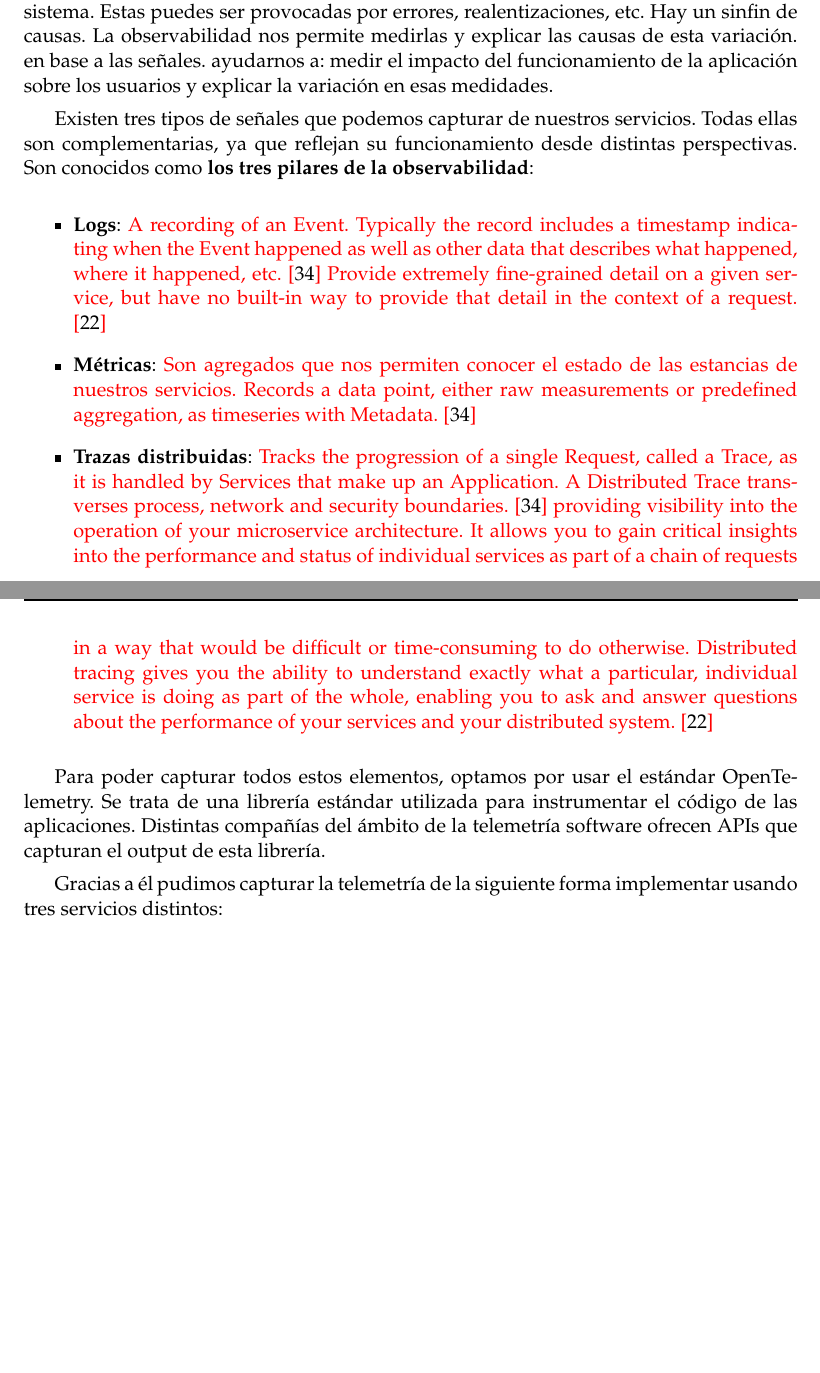
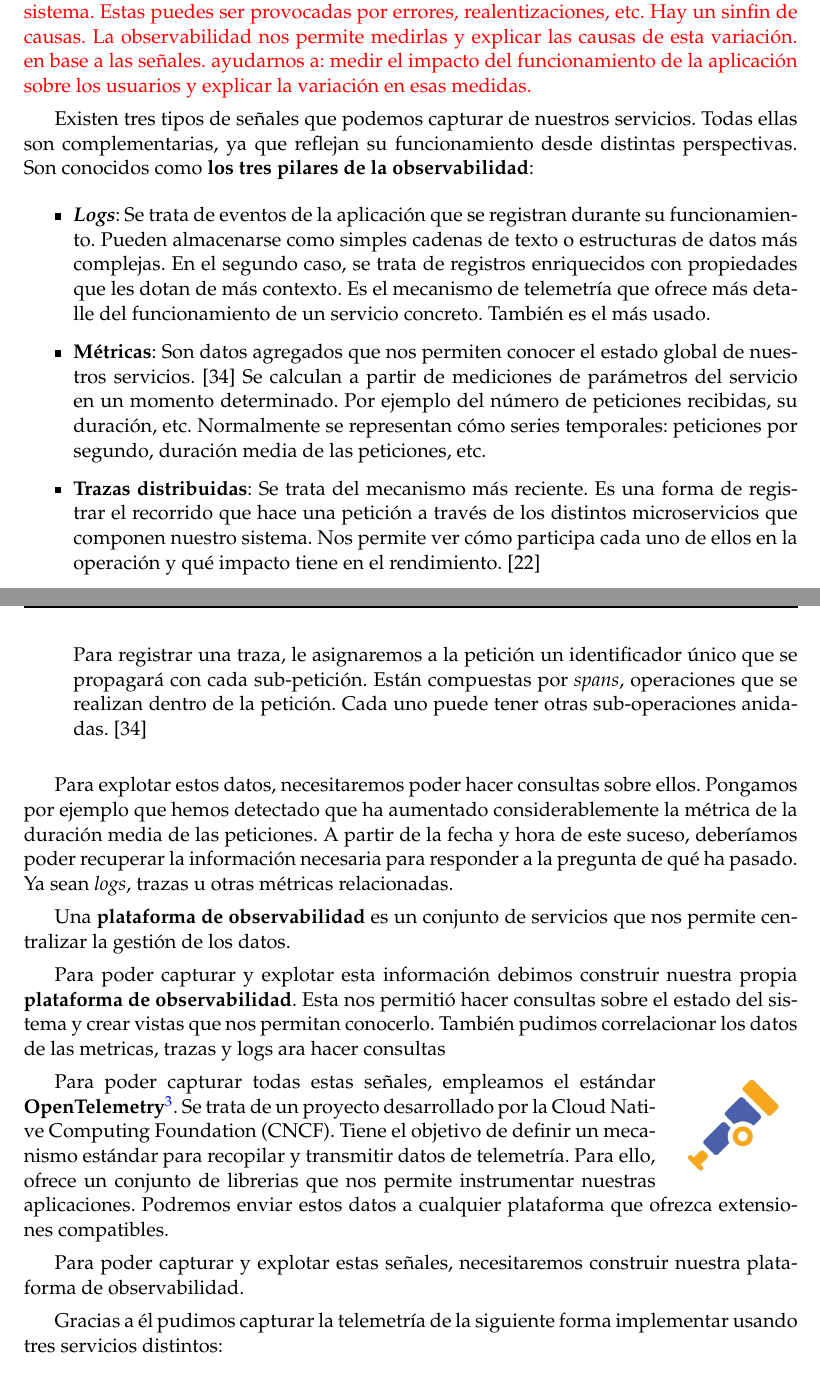
Before and after one commit to Starkie/TFM-DistributedAutoadaptiveSystems, a LaTeX document (docs/TFM.tex, which reads docs/cap_despliegue/despliegue.tex): two parts of pages 68 and 69 of 77, joined at a grey line, cut so that both start at the same text, the shorter picture padded with empty space. Compiled offline with pdfLaTeX.

Commit message:
Ampliar descripción opentelemetry

```diff
--- a/docs/cap_despliegue/despliegue.tex
+++ b/docs/cap_despliegue/despliegue.tex
@@ -35,20 +35,37 @@ En el ámbito de los sistemas distribuidos requerimos de soluciones de monitoriz
 
 Para explotar estos datos recurrimos a técnicas de \textbf{observabilidad}. Según \cite{parkerProblemDistributedTracing2020}, la observabilidad <<\emph{no es sólo un método para monitorizar sistemas en producción, si no también para ser capaces de entender su comportamiento usando un número relativamente bajo de señales}>>. Con \textbf{señales} se refiere a las distintas fuentes de información de telemetría de las que dispongamos.
 
-La observabilidad nos ayuda a detectar variaciones en el funcionamiento de nuestro sistema. Estas puedes ser provocadas por errores, realentizaciones, etc. Hay un sinfin de causas. La observabilidad nos permite medirlas y explicar las causas de esta variación. en base a las señales. ayudarnos a: medir el impacto del funcionamiento de la aplicación sobre los usuarios y explicar la variación en esas medidades.
-
+\textcolor{red}{La observabilidad nos ayuda a detectar variaciones en el funcionamiento de nuestro sistema. Estas puedes ser provocadas por errores, realentizaciones, etc. Hay un sinfin de causas. La observabilidad nos permite medirlas y explicar las causas de esta variación. en base a las señales. ayudarnos a: medir el impacto del funcionamiento de la aplicación sobre los usuarios y explicar la variación en esas medidas.}
 
 Existen tres tipos de señales que podemos capturar de nuestros servicios. Todas ellas son complementarias, ya que reflejan su funcionamiento desde distintas perspectivas. Son conocidos como \textbf{los tres pilares de la observabilidad}:
 
 \begin{itemize}
-  \item \textbf{Logs}: \textcolor{red}{A recording of an Event. Typically the record includes a timestamp indicating when the Event happened as well as other data that describes what happened, where it happened, etc. \cite{opentelemetryOpenTelemetryDocumentation2022} Provide extremely fine-grained detail on a given service, but have no built-in way to provide that detail in the context of a request. \cite{parkerProblemDistributedTracing2020}}
+  \item \textbf{\foreign{english}{Logs}}: Se trata de eventos de la aplicación que se registran durante su funcionamiento. Pueden almacenarse como simples cadenas de texto o estructuras de datos más complejas. En el segundo caso, se trata de registros enriquecidos con propiedades que les dotan de más contexto. Es el mecanismo de telemetría que ofrece más detalle del funcionamiento de un servicio concreto. También es el más usado.
 
-  \item \textbf{Métricas}: \textcolor{red}{Son agregados que nos permiten conocer el estado de las estancias de nuestros servicios. Records a data point, either raw measurements or predefined aggregation, as timeseries with Metadata. \cite{opentelemetryOpenTelemetryDocumentation2022}}
+  \item \textbf{Métricas}: Son datos agregados que nos permiten conocer el estado global de nuestros servicios.  \cite{opentelemetryOpenTelemetryDocumentation2022} Se calculan a partir de mediciones de parámetros del servicio en un momento determinado. Por ejemplo del número de peticiones recibidas, su duración, etc. Normalmente se representan cómo series temporales: peticiones por segundo, duración media de las peticiones, etc.
 
-  \item \textbf{Trazas distribuidas}: \textcolor{red}{Tracks the progression of a single Request, called a Trace, as it is handled by Services that make up an Application. A Distributed Trace transverses process, network and security boundaries. \cite{opentelemetryOpenTelemetryDocumentation2022}  providing visibility into the operation of your microservice architecture. It allows you to gain critical insights into the performance and status of individual services as part of a chain of requests in a way that would be difficult or time-consuming to do otherwise. Distributed tracing gives you the ability to understand exactly what a particular, individual service is doing as part of the whole, enabling you to ask and answer questions about the performance of your services and your distributed system. \cite{parkerProblemDistributedTracing2020}}
+  \item \textbf{Trazas distribuidas}: Se trata del mecanismo más reciente. Es una forma de registrar el recorrido que hace una petición a través de los distintos microservicios que componen nuestro sistema. Nos permite ver cómo participa cada uno de ellos en la operación y qué impacto tiene en el rendimiento. \cite{parkerProblemDistributedTracing2020}
+
+  Para registrar una traza, le asignaremos a la petición un identificador único que se propagará con cada sub-petición. Están compuestas por \foreign{english}{spans}, operaciones que se realizan dentro de la petición. Cada uno puede tener otras sub-operaciones anidadas. \cite{opentelemetryOpenTelemetryDocumentation2022}
 \end{itemize}
 
-Para poder capturar todos estos elementos, optamos por usar el estándar OpenTelemetry. Se trata de una librería estándar utilizada para instrumentar el código de las aplicaciones. Distintas compañías del ámbito de la telemetría software ofrecen APIs que capturan el output de esta librería.
+Para explotar estos datos, necesitaremos poder hacer consultas sobre ellos. Pongamos por ejemplo que hemos detectado que ha aumentado considerablemente la métrica de la duración media de las peticiones. A partir de la fecha y hora de este suceso, deberíamos poder recuperar la información necesaria para responder a la pregunta de qué ha pasado. Ya sean \foreign{english}{logs}, trazas u otras métricas relacionadas.
+
+Una \textbf{plataforma de observabilidad} es un conjunto de servicios que nos permite centralizar la gestión de los datos.
+
+Para poder capturar y explotar esta información debimos construir nuestra propia \textbf{plataforma de observabilidad}. Esta nos permitió hacer consultas sobre el estado del sistema y crear vistas que nos permitan conocerlo. También pudimos correlacionar los datos de las metricas, trazas y logs ara hacer consultas
+
+\begin{wrapfigure}{r}{0.16\linewidth}
+  \centering
+  \vspace{-10pt}
+  \includegraphics[scale=0.40]{cap_despliegue/images/opentelemetry-logo}
+  \vspace{-10pt}
+\end{wrapfigure}
+
+Para poder capturar todas estas señales, empleamos el estándar \textbf{OpenTelemetry}\footnote{Página oficial: \url{https://opentelemetry.io/}}. Se trata de un proyecto desarrollado por la Cloud Native Computing Foundation (CNCF). Tiene el objetivo de definir un mecanismo estándar para recopilar y transmitir datos de telemetría. Para ello, ofrece un conjunto de librerias que nos permite instrumentar nuestras aplicaciones. Podremos enviar estos datos a cualquier plataforma que ofrezca extensiones compatibles.
+
+Para poder capturar y explotar estas señales, necesitaremos construir nuestra plataforma de observabilidad.
+
 
 Gracias a él pudimos capturar la telemetría de la siguiente forma implementar usando tres servicios distintos:
 
@@ -62,6 +79,11 @@ Gracias a él pudimos capturar la telemetría de la siguiente forma implementar
 \subsubsection{Loki: Logs}
 Lo primero que queremos ver es cómo mejorar nuestra estrategia de logging. Lo ideal es añadir identificadores de correlación (el traceID), que nos permita rastrear a través de los distintos servicios una misma traza. Por ejemplo, podemos filtrar a partir de ella para ver todos los detalles de los servicios que intervinieron.
 
+\begin{itemize}
+  \item Podemos correlacionar logs de distintos servicios utilizando un identificador único. Por ejemplo, cuando todos surgen a partir de una misma petición. Se trata del \foreign{english}{traceId} (identificador de la traza). \cite{parkerProblemDistributedTracing2020}
+\end{itemize}
+
+
 \subsubsection{Jaeger: Trazas distribuidas}
 
 Gracias a las trazas distribuidas, podemos ver todas las actividades por las que pasó una petición. En nuestro caso, podemos ver por todos los estados por los que paso.
```
Also changed, not shown: docs/cap_despliegue/images/opentelemetry-logo.png (added).
